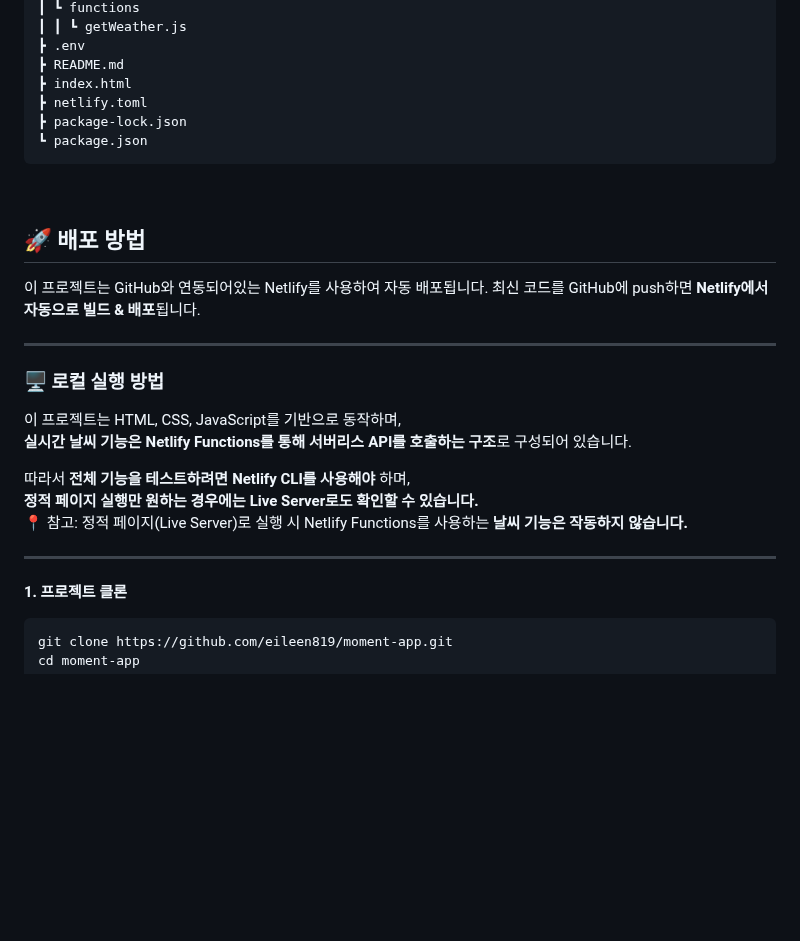
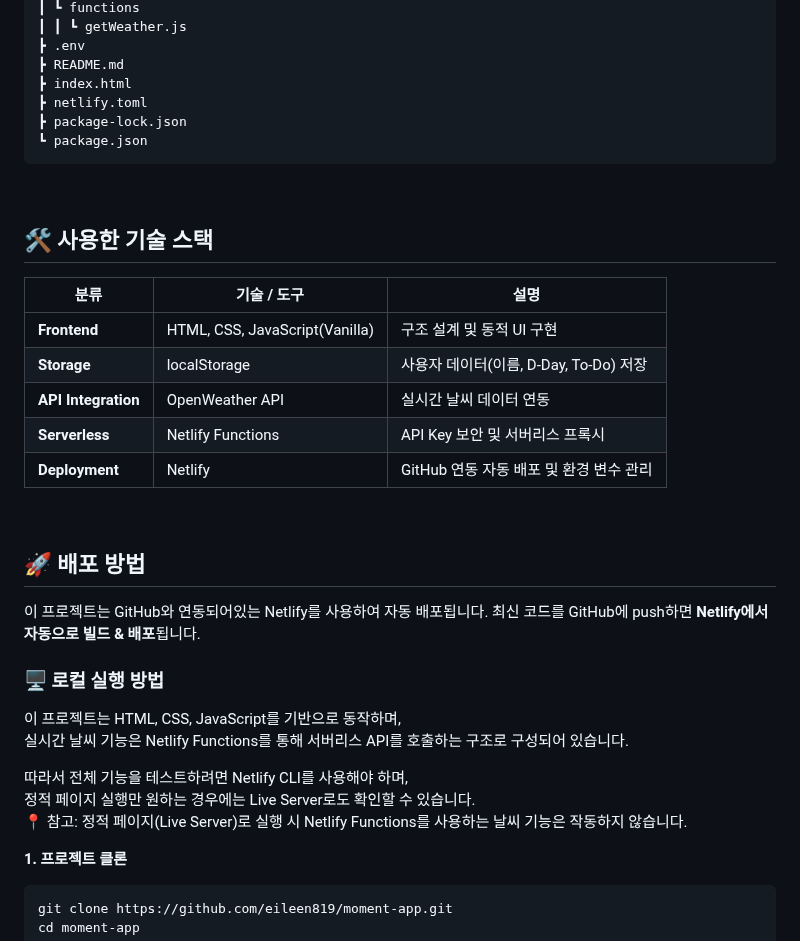
Before and after one commit to eileen819/moment-app, a Markdown page: README.md, the part around one of its changes. Drawn GitHub-style; blank space fills up the shorter version.

```diff
--- a/README.md
+++ b/README.md
@@ -87,23 +78,31 @@ chrome-app-js
 
 <br/>
 
+## 🛠️ 사용한 기술 스택
+
+| 분류                | 기술 / 도구                    | 설명                                    |
+| ------------------- | ------------------------------ | --------------------------------------- |
+| **Frontend**        | HTML, CSS, JavaScript(Vanilla) | 구조 설계 및 동적 UI 구현               |
+| **Storage**         | localStorage                   | 사용자 데이터(이름, D-Day, To-Do) 저장  |
+| **API Integration** | OpenWeather API                | 실시간 날씨 데이터 연동                 |
+| **Serverless**      | Netlify Functions              | API Key 보안 및 서버리스 프록시         |
+| **Deployment**      | Netlify                        | GitHub 연동 자동 배포 및 환경 변수 관리 |
+
+  <br/>
+
 ## 🚀 배포 방법
 
 이 프로젝트는 GitHub와 연동되어있는 Netlify를 사용하여 자동 배포됩니다.
 최신 코드를 GitHub에 push하면 **Netlify에서 자동으로 빌드 & 배포**됩니다.
 
----
-
 ### 🖥️ 로컬 실행 방법
 
 이 프로젝트는 HTML, CSS, JavaScript를 기반으로 동작하며,
-**실시간 날씨 기능은 Netlify Functions를 통해 서버리스 API를 호출하는 구조**로 구성되어 있습니다.
+실시간 날씨 기능은 Netlify Functions를 통해 서버리스 API를 호출하는 구조로 구성되어 있습니다.
 
-따라서 **전체 기능을 테스트하려면 Netlify CLI를 사용해야** 하며,
-**정적 페이지 실행만 원하는 경우에는 Live Server로도 확인할 수 있습니다.**
-📍 참고: 정적 페이지(Live Server)로 실행 시 Netlify Functions를 사용하는 **날씨 기능은 작동하지 않습니다.**
-
----
+따라서 전체 기능을 테스트하려면 Netlify CLI를 사용해야 하며,
+정적 페이지 실행만 원하는 경우에는 Live Server로도 확인할 수 있습니다.
+📍 참고: 정적 페이지(Live Server)로 실행 시 Netlify Functions를 사용하는 날씨 기능은 작동하지 않습니다.
 
 **1. 프로젝트 클론**
 
```
Also changed, not shown: other parts of README.md (+36 -65 lines).
